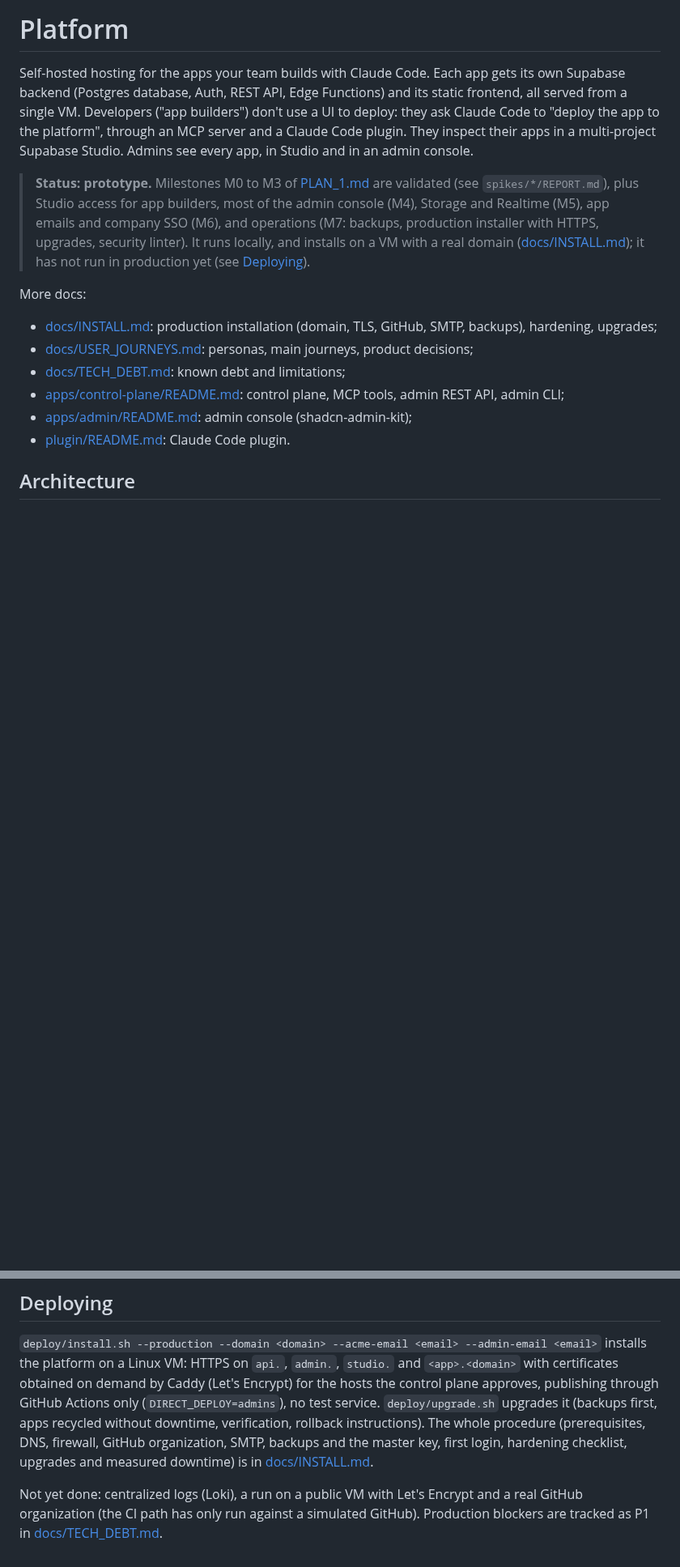
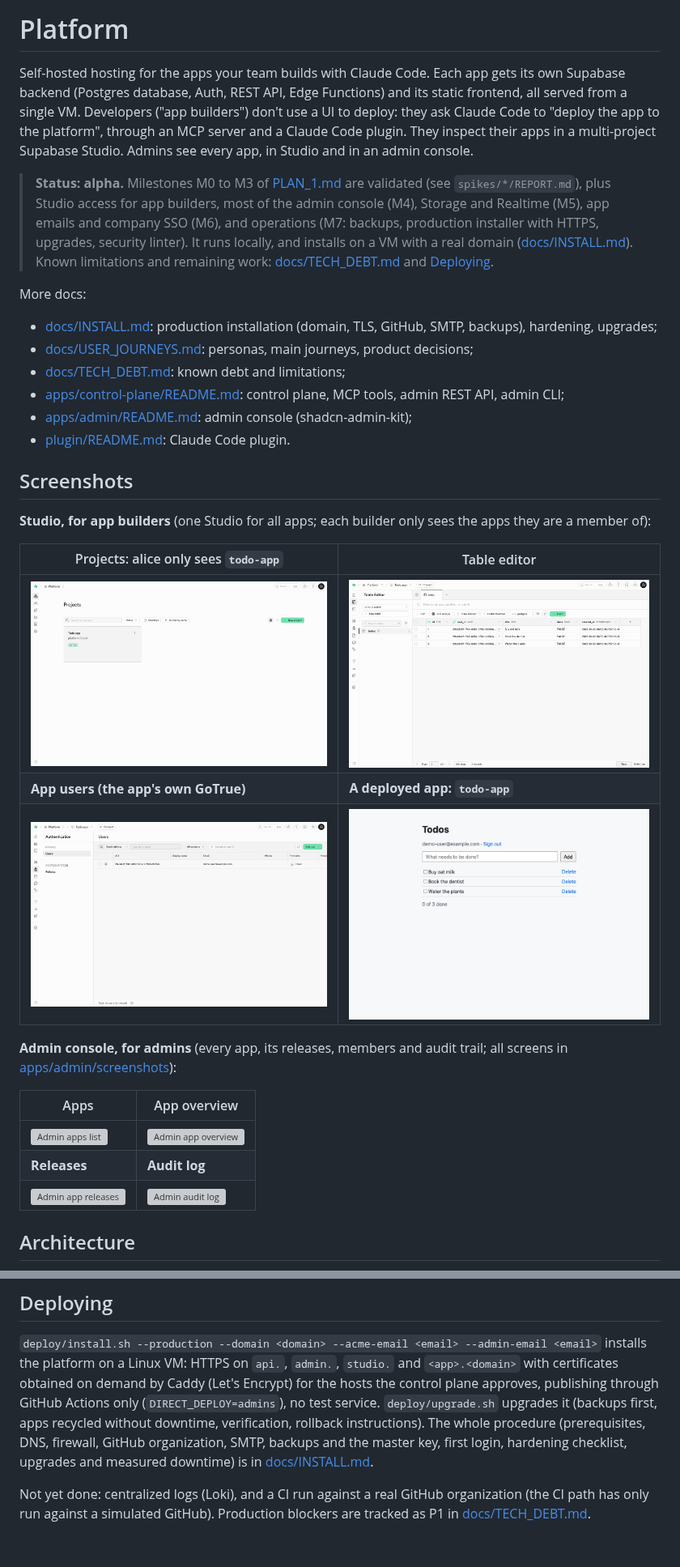
Before and after one commit to marmelab/platform, a Markdown page: README.md, 2 parts joined by grey strips. Shown at 81% size. Drawn GitHub-style; pictures changed too: docs/screenshots/studio-auth-users.png (added), docs/screenshots/studio-projects.png (added), docs/screenshots/studio-table-editor.png (added); blank space fills up the shorter version; grey boxes are pictures that could not be loaded.

Commit message:
improve README

```diff
--- a/README.md
+++ b/README.md
@@ -2,7 +2,7 @@
 
 Self-hosted hosting for the apps your team builds with Claude Code. Each app gets its own Supabase backend (Postgres database, Auth, REST API, Edge Functions) and its static frontend, all served from a single VM. Developers ("app builders") don't use a UI to deploy: they ask Claude Code to "deploy the app to the platform", through an MCP server and a Claude Code plugin. They inspect their apps in a multi-project Supabase Studio. Admins see every app, in Studio and in an admin console.
 
-> **Status: prototype.** Milestones M0 to M3 of [PLAN_1.md](PLAN_1.md) are validated (see `spikes/*/REPORT.md`), plus Studio access for app builders, most of the admin console (M4), Storage and Realtime (M5), app emails and company SSO (M6), and operations (M7: backups, production installer with HTTPS, upgrades, security linter). It runs locally, and installs on a VM with a real domain ([docs/INSTALL.md](docs/INSTALL.md)); it has not run in production yet (see [Deploying](#deploying)).
+> **Status: alpha.** Milestones M0 to M3 of [PLAN_1.md](PLAN_1.md) are validated (see `spikes/*/REPORT.md`), plus Studio access for app builders, most of the admin console (M4), Storage and Realtime (M5), app emails and company SSO (M6), and operations (M7: backups, production installer with HTTPS, upgrades, security linter). It runs locally, and installs on a VM with a real domain ([docs/INSTALL.md](docs/INSTALL.md)). Known limitations and remaining work: [docs/TECH_DEBT.md](docs/TECH_DEBT.md) and [Deploying](#deploying).
 
 More docs:
 - [docs/INSTALL.md](docs/INSTALL.md): production installation (domain, TLS, GitHub, SMTP, backups), hardening, upgrades;
@@ -11,6 +11,24 @@ More docs:
 - [apps/control-plane/README.md](apps/control-plane/README.md): control plane, MCP tools, admin REST API, admin CLI;
 - [apps/admin/README.md](apps/admin/README.md): admin console (shadcn-admin-kit);
 - [plugin/README.md](plugin/README.md): Claude Code plugin.
+
+## Screenshots
+
+**Studio, for app builders** (one Studio for all apps; each builder only sees the apps they are a member of):
+
+| Projects: alice only sees `todo-app` | Table editor |
+|---|---|
+| ![Studio projects list](docs/screenshots/studio-projects.png) | ![Studio table editor](docs/screenshots/studio-table-editor.png) |
+| **App users (the app's own GoTrue)** | **A deployed app: `todo-app`** |
+| ![Studio auth users](docs/screenshots/studio-auth-users.png) | ![todo-app](docs/screenshots/todo-app.png) |
+
+**Admin console, for admins** (every app, its releases, members and audit trail; all screens in [apps/admin/screenshots](apps/admin/screenshots)):
+
+| Apps | App overview |
+|---|---|
+| ![Admin apps list](apps/admin/screenshots/03-apps-list.png) | ![Admin app overview](apps/admin/screenshots/04-app-overview.png) |
+| **Releases** | **Audit log** |
+| ![Admin app releases](apps/admin/screenshots/05-app-releases.png) | ![Admin audit log](apps/admin/screenshots/11-audit-log.png) |
 
 ## Architecture
 
@@ -243,6 +261,6 @@ downtime, verification, rollback instructions). The whole procedure (prerequisit
 organization, SMTP, backups and the master key, first login, hardening checklist, upgrades and measured downtime) is in
 [docs/INSTALL.md](docs/INSTALL.md).
 
-Not yet done: centralized logs (Loki), a run on a public VM with Let's Encrypt and a real GitHub organization (the CI
-path has only run against a simulated GitHub). Production blockers are tracked as P1 in
+Not yet done: centralized logs (Loki), and a CI run against a real GitHub organization (the CI path has only run
+against a simulated GitHub). Production blockers are tracked as P1 in
 [docs/TECH_DEBT.md](docs/TECH_DEBT.md).
```
